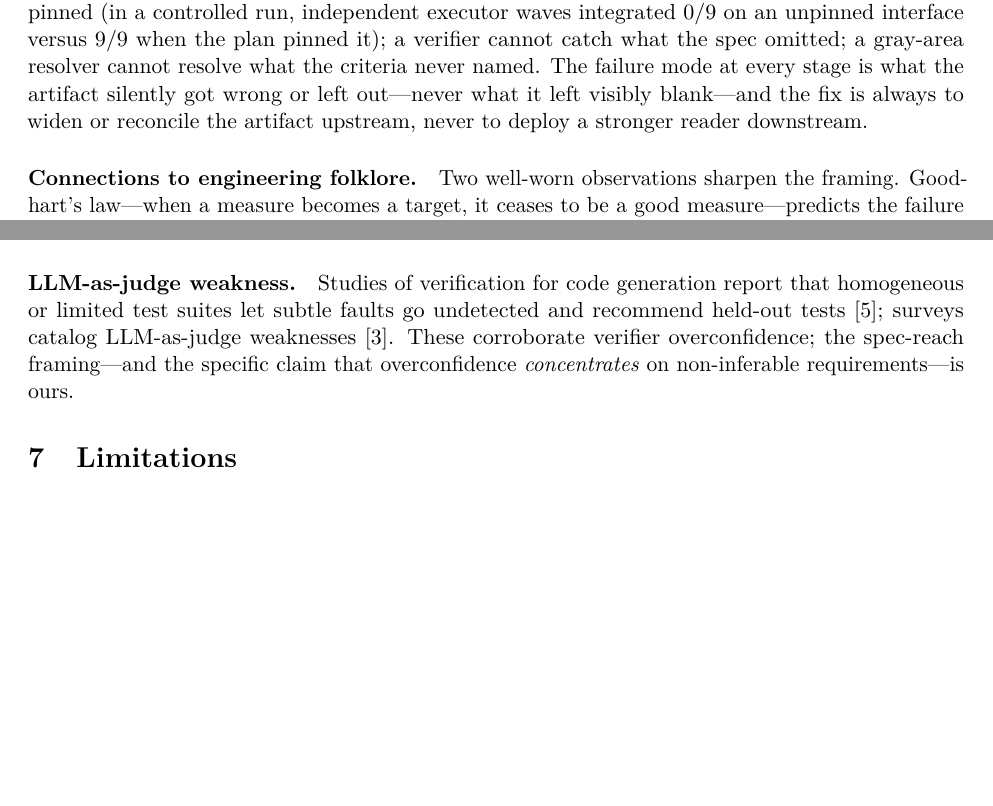
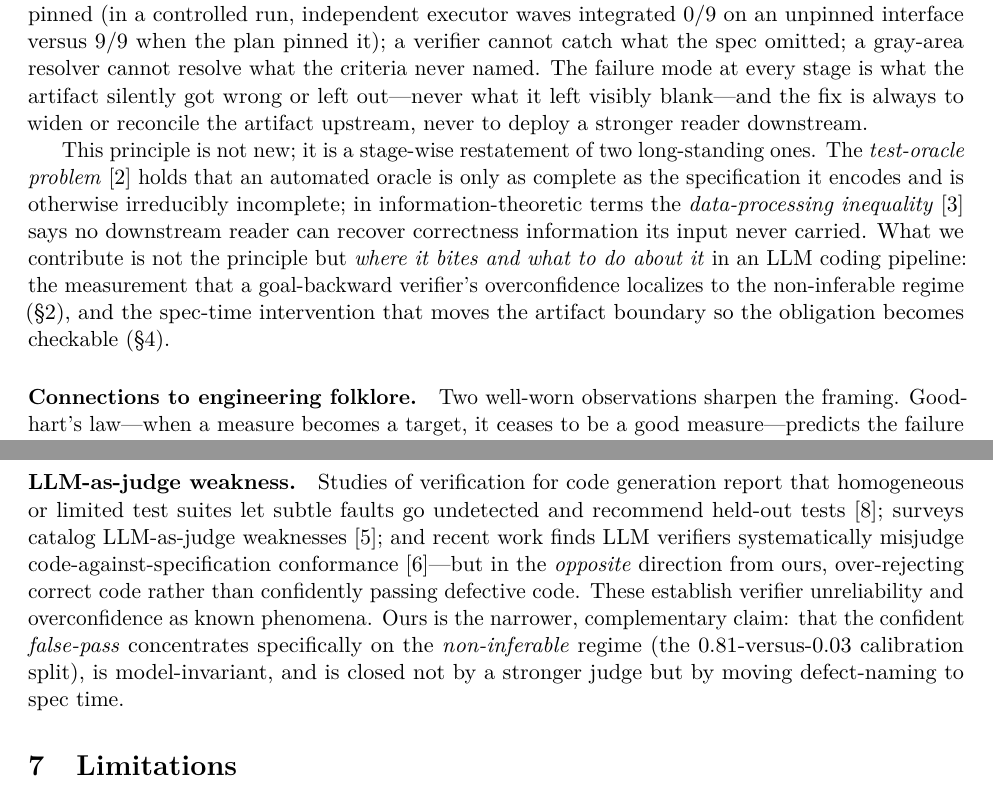
Before and after one commit to davesienkowski/verifier-reach-is-spec-reach, a LaTeX paper (paper/main.tex): two parts of pages 6 and 9 of 11 before the commit and two parts of pages 6 and 10 of 12 after it, joined at a grey line, cut so that both start at the same text, the shorter picture padded with empty space. Compiled offline with pdfLaTeX.

Commit message:
paper: credit the general law's lineage (test-oracle problem, DPI) + sharpen the original claim
Mirror of the experiments-repo camera-ready honesty pass (online-verified):
- §3 "The general law" now states the principle is not new — a stage-wise restatement of the
  test-oracle problem (Barr et al. 2015) and the data-processing inequality (Cover & Thomas) —
  then stakes what is ours (non-inferable-regime overconfidence + the spec-time fix).
- Related Work cites and differentiates recent code-verification-failure work (Jin & Chen 2025,
  arXiv:2508.12358): it finds the opposite direction (over-rejecting correct code); ours is the
  confident false-pass localized to the non-inferable regime, model-invariant, fixed at spec time.
- refs.bib: +3 verified citations.

Builds clean (tectonic + pdflatex/bibtex, 0 undefined, 12 pp).

Claude-Session: https://claude.ai/code/session_018KZ2xLSy5eZAXZ1z69gKTg

```diff
--- a/paper/main.tex
+++ b/paper/main.tex
@@ -336,6 +336,16 @@ stage is what the artifact silently got wrong or left out---never what it left v
 the fix is always to widen or reconcile the artifact upstream, never to deploy a stronger reader
 downstream.
 
+This principle is not new; it is a stage-wise restatement of two long-standing ones. The
+\emph{test-oracle problem}~\cite{oracleproblem} holds that an automated oracle is only as complete as
+the specification it encodes and is otherwise irreducibly incomplete; in information-theoretic terms
+the \emph{data-processing inequality}~\cite{coverthomas} says no downstream reader can recover
+correctness information its input never carried. What we contribute is not the principle but
+\emph{where it bites and what to do about it} in an LLM coding pipeline: the measurement that a
+goal-backward verifier's overconfidence localizes to the non-inferable regime
+(\S\ref{sec:measurement}), and the spec-time intervention that moves the artifact boundary so the
+obligation becomes checkable (\S\ref{sec:system}).
+
 \paragraph{Connections to engineering folklore.} Two well-worn observations sharpen the framing.
 Goodhart's law---when a measure becomes a target, it ceases to be a good measure---predicts the
 failure precisely: the moment an agent loop optimizes for ``the verifier returns pass,'' the verdict
@@ -537,9 +547,13 @@ our model-invariant blind spot. Our distinction is a coding-agent verify-phase a
 \paragraph{LLM-as-judge weakness.}
 Studies of verification for code generation report that homogeneous or limited test suites let subtle
 faults go undetected and recommend held-out tests~\cite{rethinkingverification}; surveys catalog
-LLM-as-judge weaknesses~\cite{llmjudgesurvey}. These corroborate verifier overconfidence; the
-spec-reach framing---and the specific claim that overconfidence \emph{concentrates} on non-inferable
-requirements---is ours.
+LLM-as-judge weaknesses~\cite{llmjudgesurvey}; and recent work finds LLM verifiers systematically
+misjudge code-against-specification conformance~\cite{verifyfailures}---but in the \emph{opposite}
+direction from ours, over-rejecting correct code rather than confidently passing defective code. These
+establish verifier unreliability and overconfidence as known phenomena. Ours is the narrower,
+complementary claim: that the confident \emph{false-pass} concentrates specifically on the
+\emph{non-inferable} regime (the $0.81$-versus-$0.03$ calibration split), is model-invariant, and is
+closed not by a stronger judge but by moving defect-naming to spec time.
 
 % ===========================================================================
 \section{Limitations}
```
Also changed, not shown: paper/refs.bib (+35 -0 lines), paper/main.pdf.
